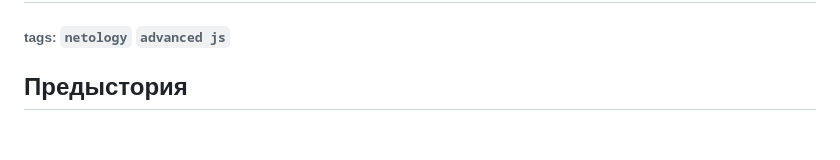
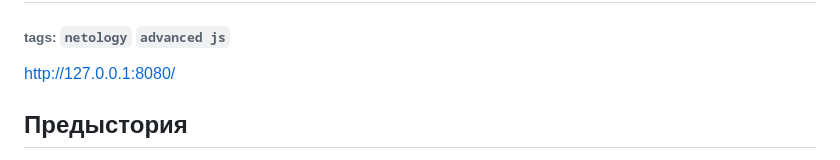
Before and after one commit to makas2008/retro, a Markdown page: README.md, the part around the change. GitHub-like rendering; blank space fills up the shorter version.

```diff
--- a/README.md
+++ b/README.md
@@ -1,6 +1,6 @@
 # Дипломное задание к курсу «Продвинутый JavaScript». Retro Game
 ###### tags: `netology` `advanced js`
-
+http://127.0.0.1:8080/
 ## Предыстория
 
 Вы неплохо овладели не только продвинутыми возможностями JS, но и инфраструктурными инструментами. Вам поручили первый проект: разработать небольшую пошаговую игру.
```
